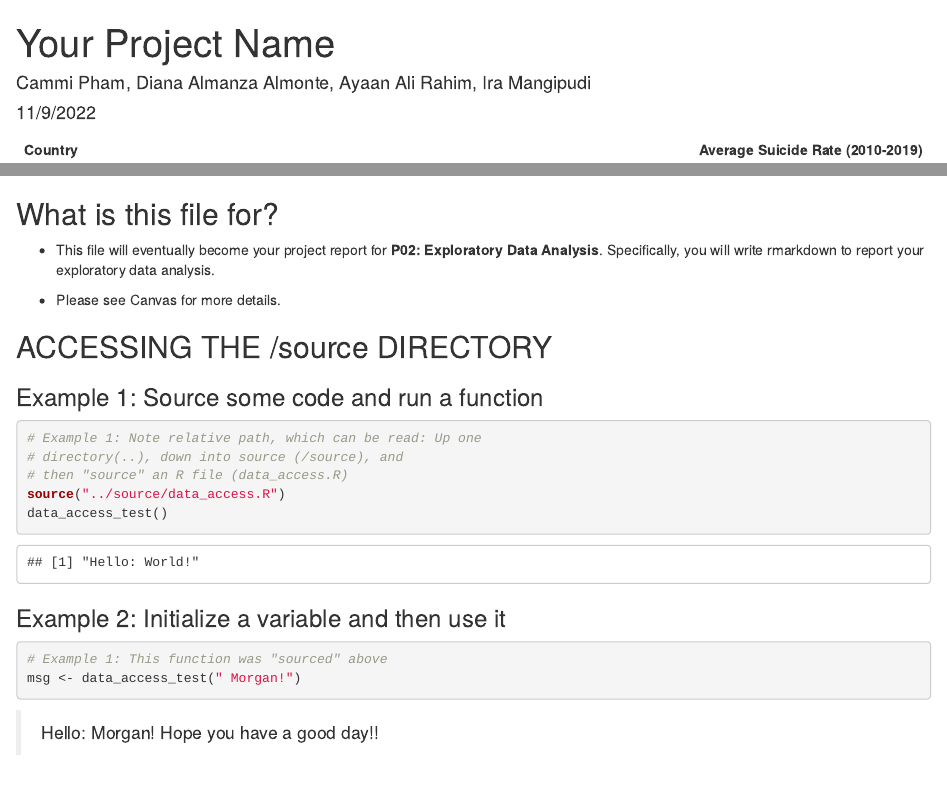
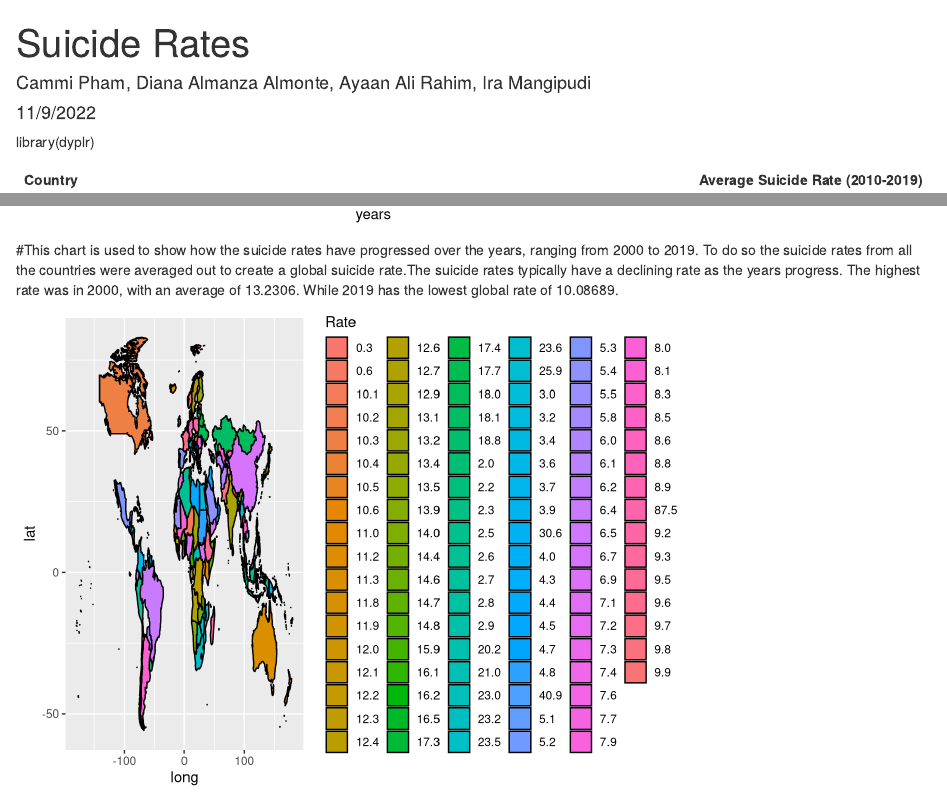
Before and after one commit to info201b-au2022/project-imangipudi, an R Markdown document (docs/index.Rmd): the page in a window 1100 px wide, from its top, and a second part further down, joined at a grey line. Rendered offline with R 4.5, knitr and Pandoc, with nearby package versions; some code elsewhere in the file could not run offline.

Commit message:
charts n tables n stuff

````diff
--- a/docs/index.Rmd
+++ b/docs/index.Rmd
@@ -1,5 +1,5 @@
 ---
-title: "Your Project Name "
+title: "Suicide Rates "
 author: "Cammi Pham, Diana Almanza Almonte, Ayaan Ali Rahim, Ira Mangipudi"
 date: "11/9/2022"
 output: html_document
@@ -23,6 +23,8 @@ plot(age_group_suicide_rates)
 ```{r average_suicide_rates_per_year, echo = FALSE}
 plot(average_suicide_rates_per_year)
 ```
+#This chart is used to show how the suicide rates have progressed over the years, ranging from 2000 to 2019. To do so the suicide rates from all the countries were averaged out to create a global suicide rate.The suicide rates typically have a declining rate as the years progress. The highest rate was in 2000, with an average of 13.2306. While 2019 has the lowest global rate of 10.08689.
+
 ```{r map1, echo = FALSE}
 plot(map1)
 ```
````
Also changed, not shown: docs/index.Rmd (2 more changed lines).
